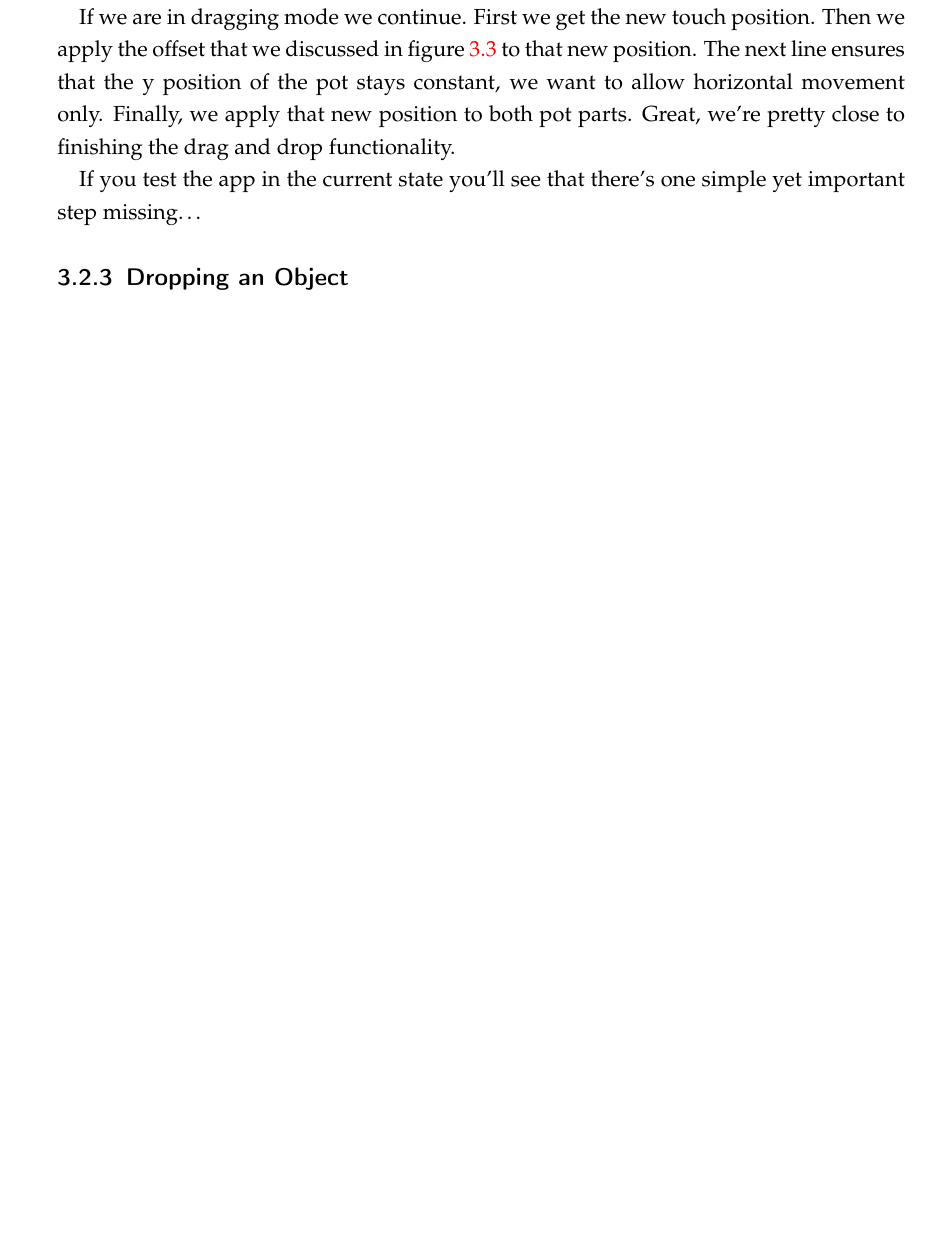
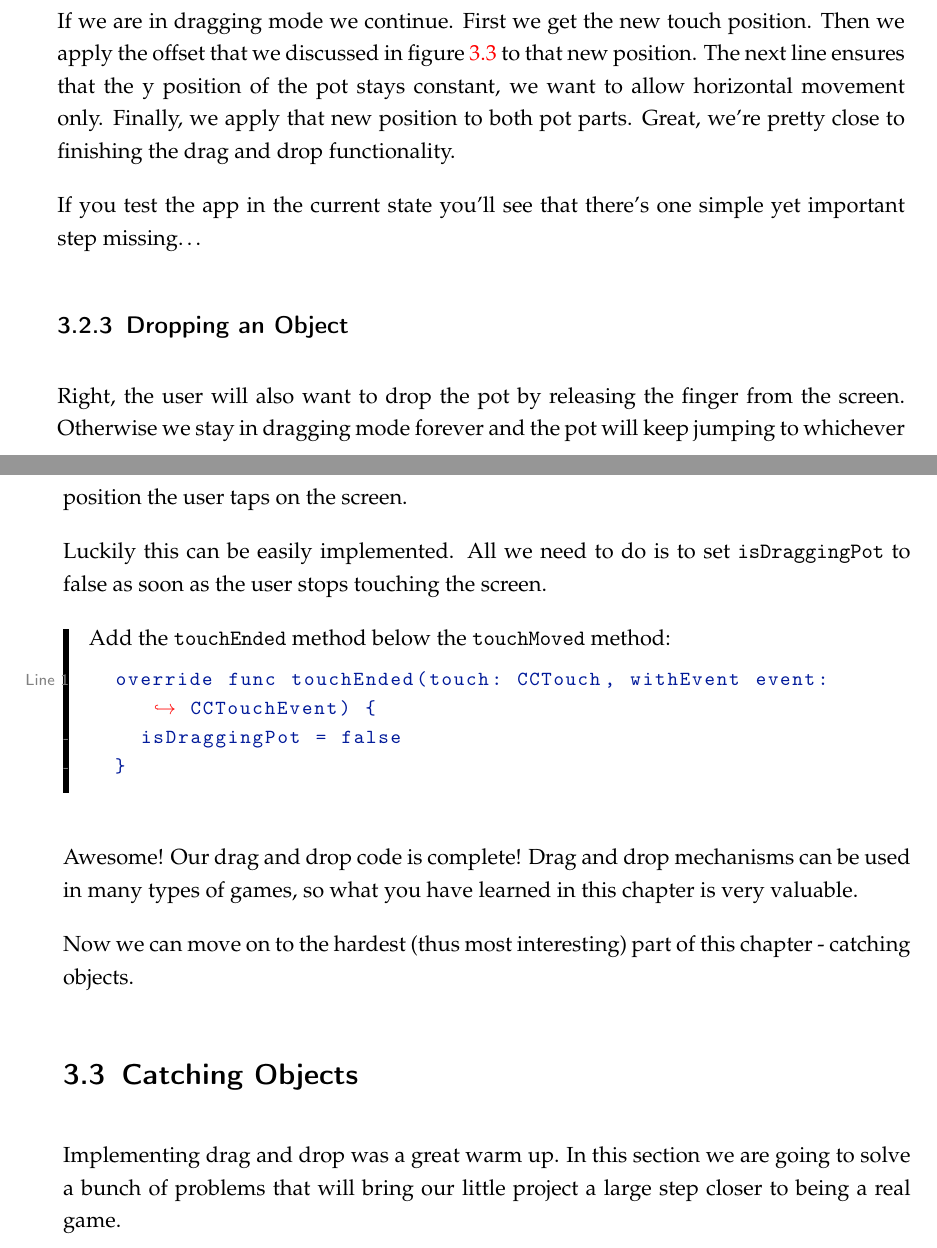
Before and after one commit to SpriteBuilder-Book/Book, a LaTeX thesis (document.tex, which reads Chapters/5_User_Interaction.tex): part of page 88 of 93 before the commit and two parts of pages 98 and 99 of 105 after it, the two joined at a grey line, cut so that both start at the same text, the shorter picture padded with empty space. Compiled offline with pdfLaTeX.

Commit message:
Complete drag and drop section

```diff
--- a/Chapters/5_User_Interaction.tex
+++ b/Chapters/5_User_Interaction.tex
@@ -288,3 +288,29 @@ If you test the app in the current state you'll see that there's one simple yet
 important step missing\ldots
 
 \subsection{Dropping an Object}
+Right, the user will also want to drop the pot by releasing the finger from the
+screen. Otherwise we stay in dragging mode forever and the pot will keep jumping
+to whichever position the user taps on the screen.
+
+Luckily this can be easily implemented. All we need to do is to set
+\inlinecode{isDraggingPot} to false as soon as the user stops touching the
+screen.
+\begin{leftbar}
+Add the \inlinecode{touchEnded} method below the \inlinecode{touchMoved} method:
+\begin{lstlisting}
+  override func touchEnded(touch: CCTouch, withEvent event: CCTouchEvent) {
+    isDraggingPot = false
+  }
+\end{lstlisting}
+\end{leftbar}
+Awesome! Our drag and drop code is complete! Drag and drop mechanisms can be
+used in many types of games, so what you have learned in this chapter is very
+valuable.
+
+Now we can move on to the hardest (thus most interesting) part of this chapter
+- catching objects.
+
+\section{Catching Objects}
+Implementing drag and drop was a great warm up. In this section we are going to
+solve a bunch of problems that will bring our little project a large step closer
+to being a real game.
--- a/document.tex
+++ b/document.tex
@@ -48,6 +48,10 @@ outer=2cm, inner=2.1cm,includefoot, includehead]{geometry}
 \newcommand{\ccbfile}{CCB File}
 \newcommand{\inlinecode}{\texttt}
 \newcommand{\imagesize}{width=0.9\linewidth}
+
+%% Paragraph settings
+\setlength{\parindent}{0em}
+\setlength{\parskip}{1em}
 
 %% Setup code highlighting
 \usepackage{listings}
```
Also changed, not shown: document.ind (deleted), tmp/document.ind (added), 20 other files.
